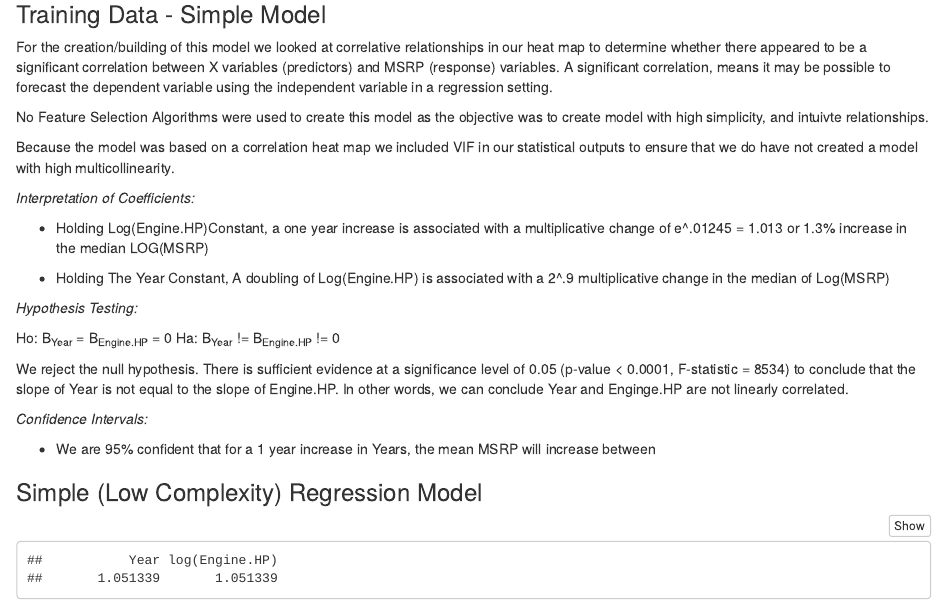
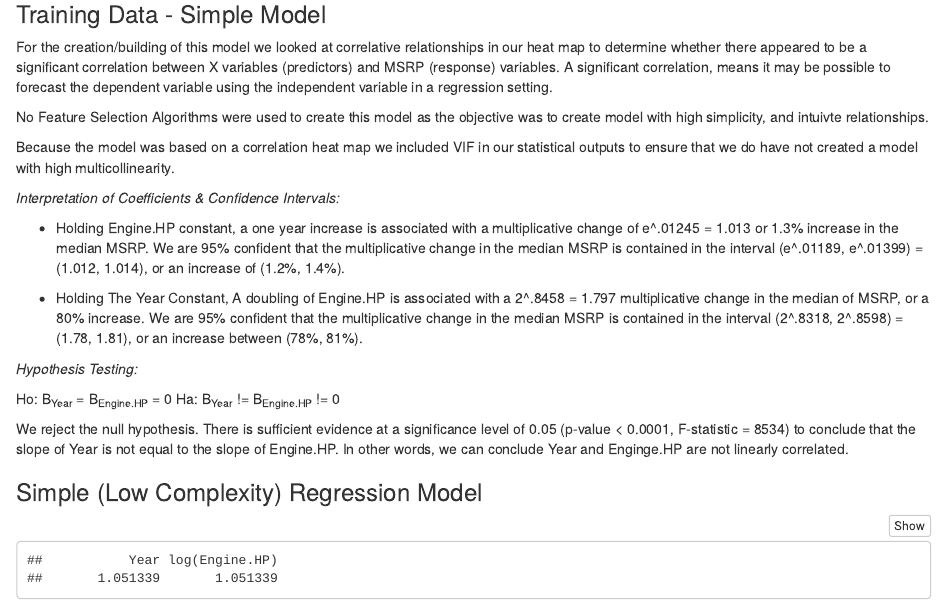
Before and after one commit to carolinacraus/DS6372_Project1, an R Markdown document (clean_dataset.Rmd): the page in a window 1100 px wide, from 5840 px down. Rendered offline with R 4.5, knitr and Pandoc, with nearby package versions; some code elsewhere in the file could not run offline.

Commit message:
Add CIs for simple model

````diff
--- a/clean_dataset.Rmd
+++ b/clean_dataset.Rmd
@@ -584,11 +584,11 @@ No Feature Selection Algorithms were used to create this model as the objective
 
 Because the model was based on a correlation heat map we included VIF in our statistical outputs to ensure that we do have not created a model with high multicollinearity.
 
-*Interpretation of Coefficients:*
+*Interpretation of Coefficients & Confidence Intervals:*
 
-- Holding Log(Engine.HP)Constant, a one year increase is associated with a multiplicative change of e^.01245 = 1.013 or 1.3% increase in the median LOG(MSRP)
+- Holding Engine.HP constant, a one year increase is associated with a multiplicative change of e^.01245 = 1.013 or 1.3% increase in the median MSRP. We are 95% confident that the multiplicative change in the median MSRP is contained in the interval (e^.01189, e^.01399) = (1.012, 1.014), or an increase of (1.2%, 1.4%).
 
-- Holding The Year Constant, A doubling of Log(Engine.HP) is associated with a 2^.9 multiplicative change in the median of Log(MSRP)
+- Holding The Year Constant, A doubling of Engine.HP is associated with a 2^.8458 = 1.797 multiplicative change in the median of MSRP, or a 80% increase. We are 95% confident that the multiplicative change in the median MSRP is contained in the interval (2^.8318, 2^.8598) = (1.78, 1.81), or an increase between (78%, 81%).
 
 *Hypothesis Testing:*
 
@@ -597,9 +597,7 @@ Ha: B<sub>Year</sub> != B<sub>Engine.HP</sub> != 0
 
 We reject the null hypothesis. There is sufficient evidence at a significance level of 0.05 (p-value < 0.0001, F-statistic = 8534) to conclude that the slope of Year is not equal to the slope of Engine.HP. In other words, we can conclude Year and Enginge.HP are not linearly correlated.
 
-*Confidence Intervals:*
 
-- We are 95% confident that for a 1 year increase in Years, the mean MSRP will increase between
 
 <h3>Simple (Low Complexity) Regression Model</h3>
 ```{r, message=FALSE, warning=FALSE, fig.align='center'}
````
